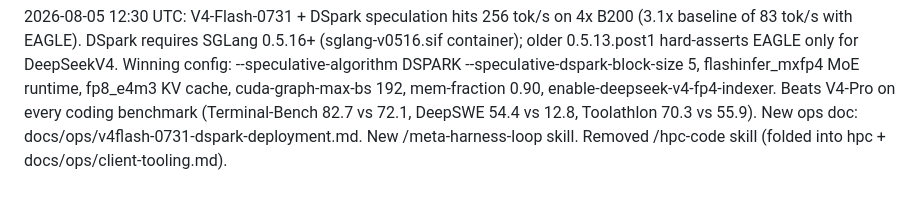
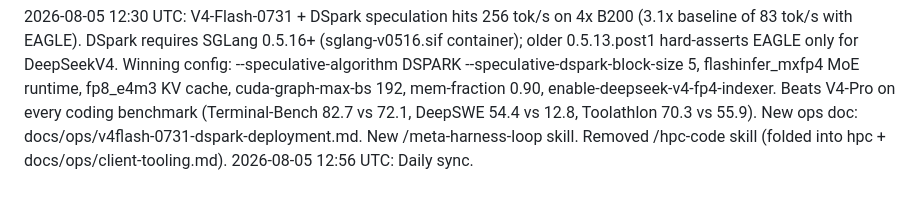
Before and after one commit to maleshep/hpc-llm-serving, a Markdown page: daily-log.md, the part around the change. GitHub-like rendering.

Commit message:
Daily log 2026-08-05

```diff
--- a/daily-log.md
+++ b/daily-log.md
@@ -66,3 +66,4 @@
 2026-08-04 22:00 UTC: DeepSeek V4-Flash-0731 replaced old V4-Flash in place (304B MoE-A8B vs 284B-A13B; beats V4-Pro on every coding benchmark per DeepSeek model card: Terminal-Bench 82.7 vs 72.1, DeepSWE 54.4 vs 12.8, Toolathlon 70.3 vs 55.9). 4x B200, 1M native ctx, EAGLE 3-token speculation (DSpark/DFLASH not supported for DeepSeekV4 arch in our SGLang container), MXFP4 runtime MoE quant, fp8_e4m3 KV cache, mem-fraction-static 0.85. Measured 79 tok/s on 4x B200. Fixed systemic proxy env-var bug: restart_proxy() was setting OPENAI_*/BIG_MODEL/SMALL_MODEL vars that server.py never reads; every model was silently defaulting to PROFILE=glm52 + BACKEND_URL=localhost:8103 regardless of requested model. Now sets PROFILE/BACKEND_URL/BACKEND_MODEL/ROUTE_NAME correctly + _kill_port() prevents stale-process squatting. Fleet dashboard integration: added V4-Flash slot to fleet_panel.py TUNNELS, fleet_watch_local.py PROXY_CONFIG/LOGGER_CONFIG/LOCAL_PORTS, fleet-monitor.py V4FLASH_JOBNAME + state.json v4flash field, FLEET panel render row. Bumped fetch_hpc_state() SSH timeout 20s -> 30s. Verified end-to-end: claude-ds.cmd -> proxy :5010 -> tunnel :8100 -> 200 OK response.
 
 2026-08-05 12:30 UTC: V4-Flash-0731 + DSpark speculation hits 256 tok/s on 4x B200 (3.1x baseline of 83 tok/s with EAGLE). DSpark requires SGLang 0.5.16+ (sglang-v0516.sif container); older 0.5.13.post1 hard-asserts EAGLE only for DeepSeekV4. Winning config: --speculative-algorithm DSPARK --speculative-dspark-block-size 5, flashinfer_mxfp4 MoE runtime, fp8_e4m3 KV cache, cuda-graph-max-bs 192, mem-fraction 0.90, enable-deepseek-v4-fp4-indexer. Beats V4-Pro on every coding benchmark (Terminal-Bench 82.7 vs 72.1, DeepSWE 54.4 vs 12.8, Toolathlon 70.3 vs 55.9). New ops doc: docs/ops/v4flash-0731-dspark-deployment.md. New /meta-harness-loop skill. Removed /hpc-code skill (folded into hpc + docs/ops/client-tooling.md).
+2026-08-05 12:56 UTC: Daily sync.
```
